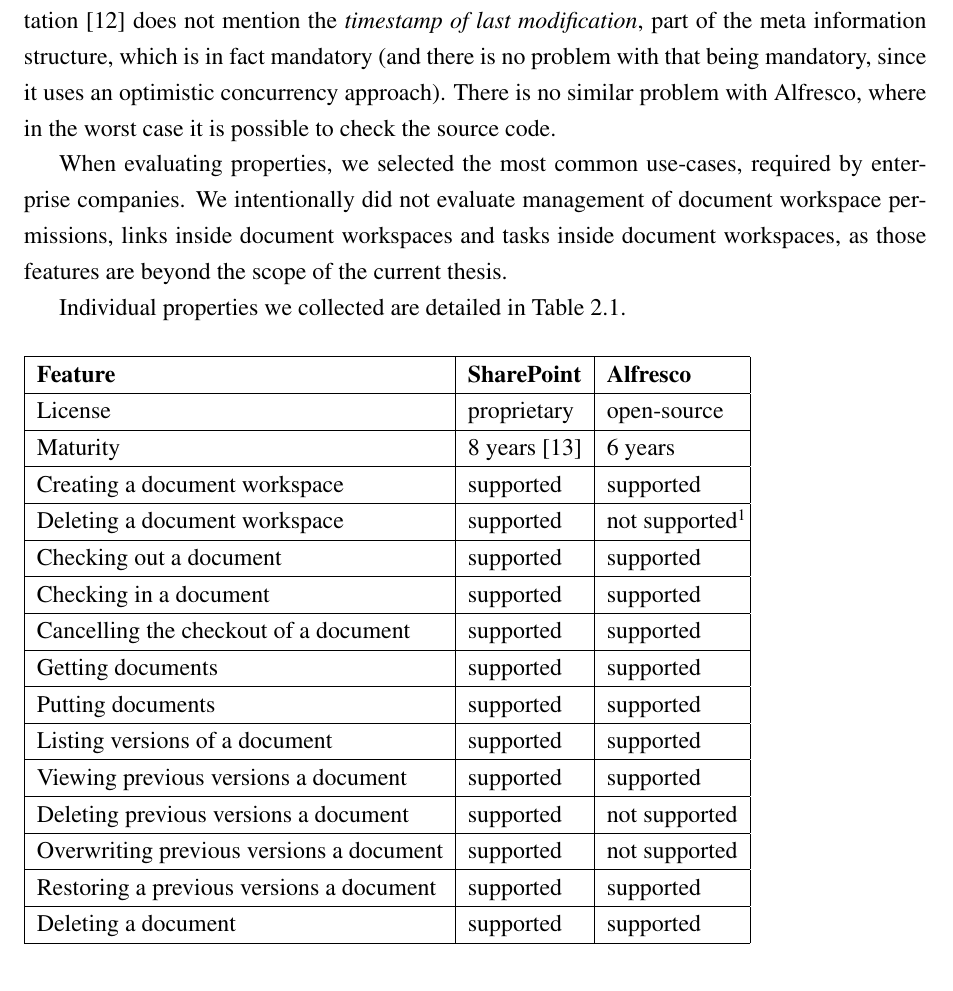
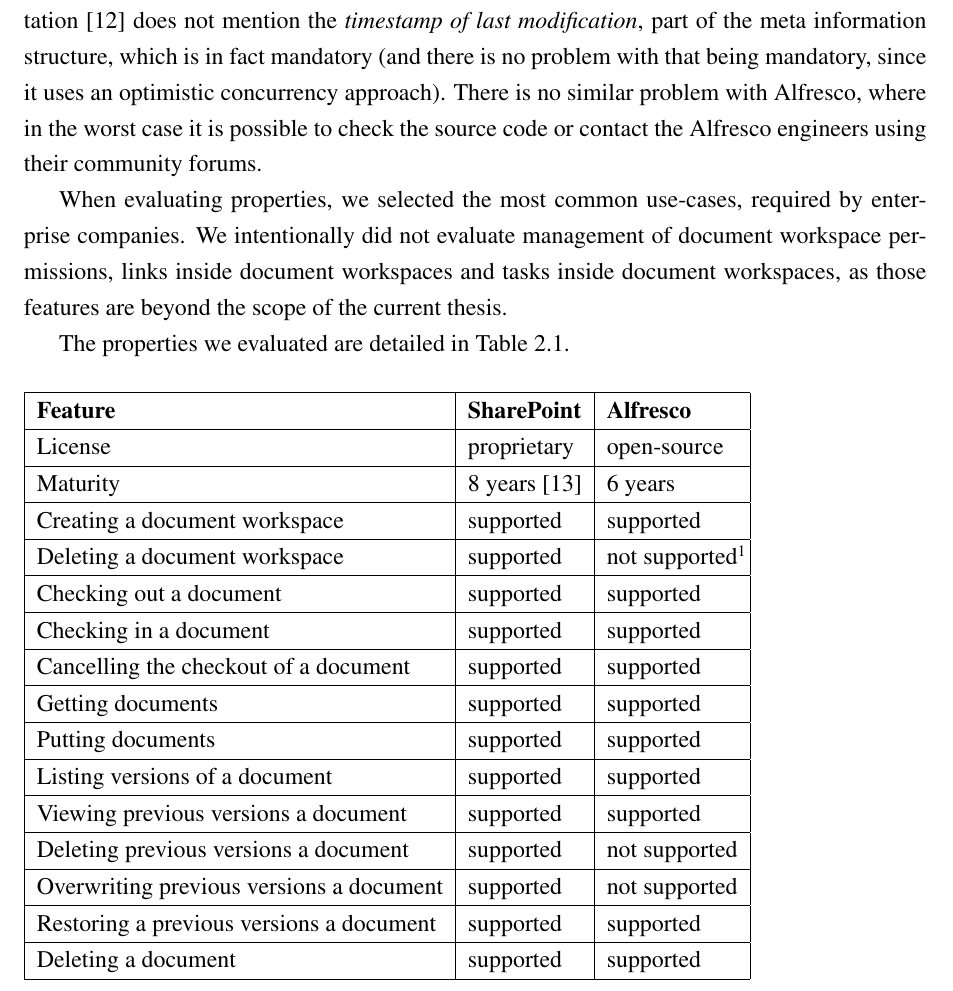
Before and after one commit to vmiklos/msc-thesis, a LaTeX thesis (doc/tex/thesis.tex, which reads doc/tex/background.tex): part of page 15 of 85, cut so that both start at the same text. Compiled offline with pdfLaTeX.

Commit message:
maybe this is better
for the "anyways, nobody will check the source code" argument

```diff
--- a/doc/tex/background.tex
+++ b/doc/tex/background.tex
@@ -124,7 +124,7 @@
 structure, which is in fact mandatory (and there is no problem with that being
 mandatory, since it uses an optimistic concurrency approach). There is no
 similar problem with Alfresco, where in the worst case it is possible to check the
-source code.
+source code or contact the Alfresco engineers using their community forums.
 
 When evaluating properties, we selected the most common use-cases, required by
 enterprise companies. We intentionally did not evaluate management of document
@@ -132,7 +132,7 @@
 document workspaces, as those features are beyond the scope of the current
 thesis.
 
-Individual properties we collected are detailed in
+The properties we evaluated are detailed in
 \autoref{tab:background-comparison}.
 
 \begin{table}[H]
```
